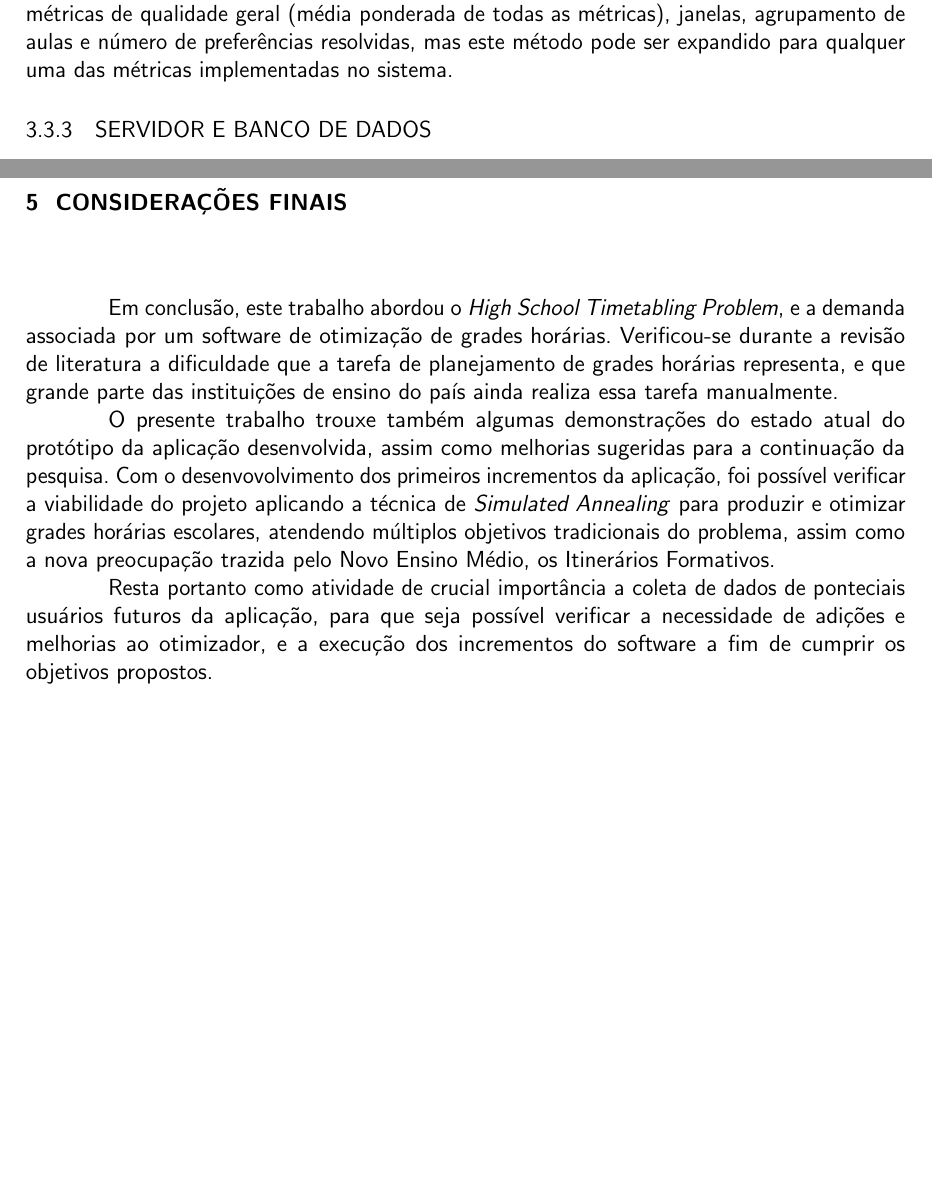
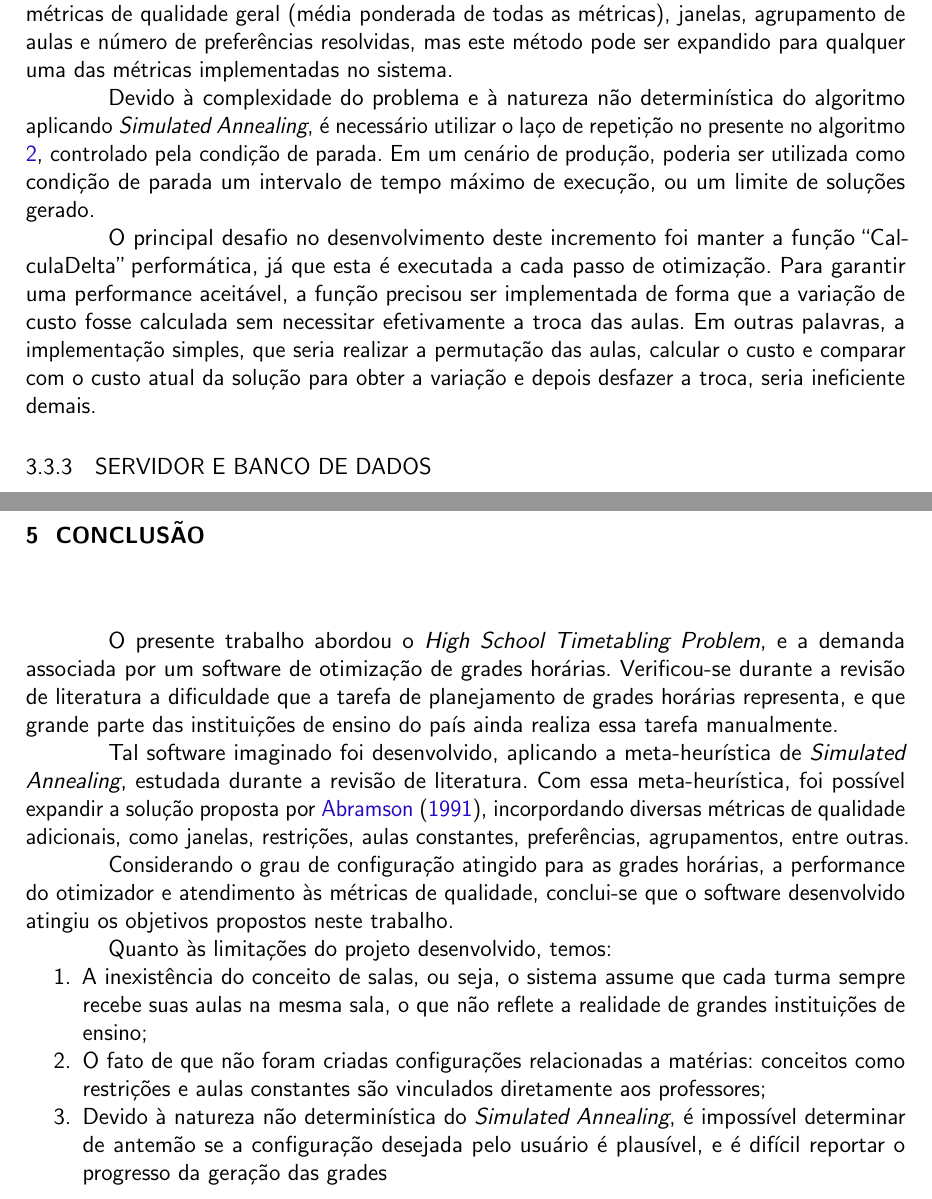
Before and after one commit to allanwk/tcc, a LaTeX thesis (utfpr-tcc.tex, which reads estrutura/textuais/conclusao.tex, estrutura/textuais/incrementos/incremento2.tex): two parts of pages 28 and 59 of 60, joined at a grey line, cut so that both start at the same text, the shorter picture padded with empty space. Compiled offline with pdfLaTeX.

Commit message:
conclusão

```diff
--- a/estrutura/textuais/conclusao.tex
+++ b/estrutura/textuais/conclusao.tex
@@ -1,10 +1,17 @@
 % CONCLUSÃO--------------------------------------------------------------------
 
-\chapter{CONSIDERAÇÕES FINAIS}
+\chapter{CONCLUSÃO}
 \label{chap:conclusao}
 
-Em conclusão, este trabalho abordou o \textit{High School Timetabling Problem}, e a demanda associada por um software de otimização de grades horárias. Verificou-se durante a revisão de literatura a dificuldade que a tarefa de planejamento de grades horárias representa, e que grande parte das instituições de ensino do país ainda realiza essa tarefa manualmente.
+O presente trabalho abordou o \textit{High School Timetabling Problem}, e a demanda associada por um software de otimização de grades horárias. Verificou-se durante a revisão de literatura a dificuldade que a tarefa de planejamento de grades horárias representa, e que grande parte das instituições de ensino do país ainda realiza essa tarefa manualmente.
 
-O presente trabalho trouxe também algumas demonstrações do estado atual do protótipo da aplicação desenvolvida, assim como melhorias sugeridas para a continuação da pesquisa. Com o desenvovolvimento dos primeiros incrementos da aplicação, foi possível verificar a viabilidade do projeto aplicando a técnica de \textit{Simulated Annealing} para produzir e otimizar grades horárias escolares, atendendo múltiplos objetivos tradicionais do problema, assim como a nova preocupação trazida pelo Novo Ensino Médio, os Itinerários Formativos.
+Tal software imaginado foi desenvolvido, aplicando a meta-heurística de \textit{Simulated Annealing}, estudada durante a revisão de literatura. Com essa meta-heurística, foi possível expandir a solução proposta por \citeonline{ABRAMSON}, incorpordando diversas métricas de qualidade adicionais, como janelas, restrições, aulas constantes, preferências, agrupamentos, entre outras.
 
-Resta portanto como atividade de crucial importância a coleta de dados de ponteciais usuários futuros da aplicação, para que seja possível verificar a necessidade de adições e melhorias ao otimizador, e a execução dos incrementos do software a fim de cumprir os objetivos propostos.
+Considerando o grau de configuração atingido para as grades horárias, a performance do otimizador e atendimento às métricas de qualidade, conclui-se que o software desenvolvido atingiu os objetivos propostos neste trabalho.
+
+Quanto às limitações do projeto desenvolvido, temos:
+\begin{enumerate}
+	\item A inexistência do conceito de salas, ou seja, o sistema assume que cada turma sempre recebe suas aulas na mesma sala, o que não reflete a realidade de grandes instituições de ensino;
+	\item O fato de que não foram criadas configurações relacionadas a matérias: conceitos como restrições e aulas constantes são vinculados diretamente aos professores;
+	\item Devido à natureza não determinística do \textit{Simulated Annealing}, é impossível determinar de antemão se a configuração desejada pelo usuário é plausível, e é difícil reportar o progresso da geração das grades
+\end{enumerate}
--- a/estrutura/textuais/incrementos/incremento2.tex
+++ b/estrutura/textuais/incrementos/incremento2.tex
@@ -275,3 +275,7 @@ Com a adição das métricas, o critério para considerar uma grade horária com
 \pagebreak
 
 Consinderando as diversas métricas de qualidade que as grades horárias passaram a ter, o método ``salvaGradesRelevantes'' do algoritmo \ref{alg:otimizadorComRestricoes} salva, para cada métrica escolhida, as 5 grades que tiveram a melhor pontuação em cada métrica. A princípio, optou-se por utilizar as métricas de qualidade geral (média ponderada de todas as métricas), janelas, agrupamento de aulas e número de preferências resolvidas, mas este método pode ser expandido para qualquer uma das métricas implementadas no sistema.
+
+Devido à complexidade do problema e à natureza não determinística do algoritmo aplicando \textit{Simulated Annealing}, é necessário utilizar o laço de repetição no presente no algoritmo \ref{alg:otimizadorComRestricoes}, controlado pela condição de parada. Em um cenário de produção, poderia ser utilizada como condição de parada um intervalo de tempo máximo de execução, ou um limite de soluções gerado.
+
+O principal desafio no desenvolvimento deste incremento foi manter a função ``CalculaDelta'' performática, já que esta é executada a cada passo de otimização. Para garantir uma performance aceitável, a função precisou ser implementada de forma que a variação de custo fosse calculada sem necessitar efetivamente a troca das aulas. Em outras palavras, a implementação simples, que seria realizar a permutação das aulas, calcular o custo e comparar com o custo atual da solução para obter a variação e depois desfazer a troca, seria ineficiente demais.
```
Also changed, not shown: estrutura/textuais/incrementos/incremento1.tex (+5 -4 lines), 9 other files.
